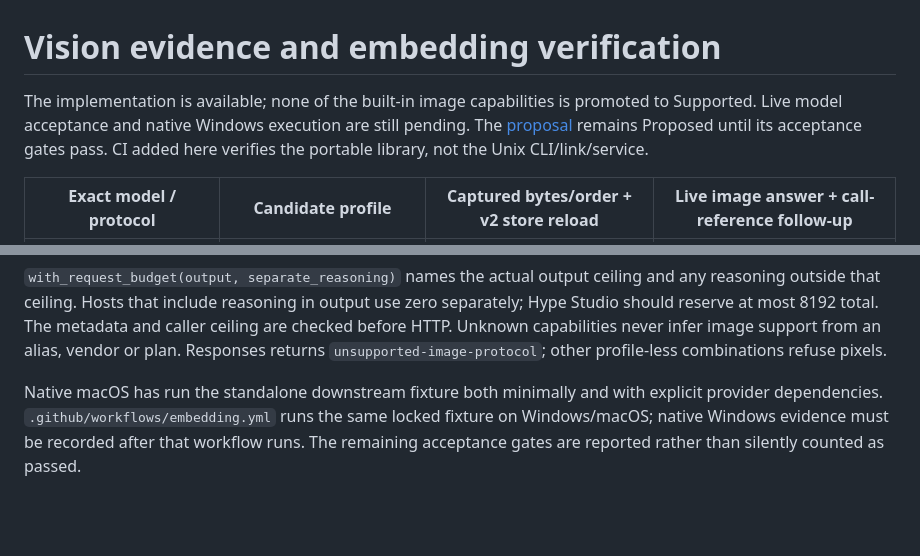
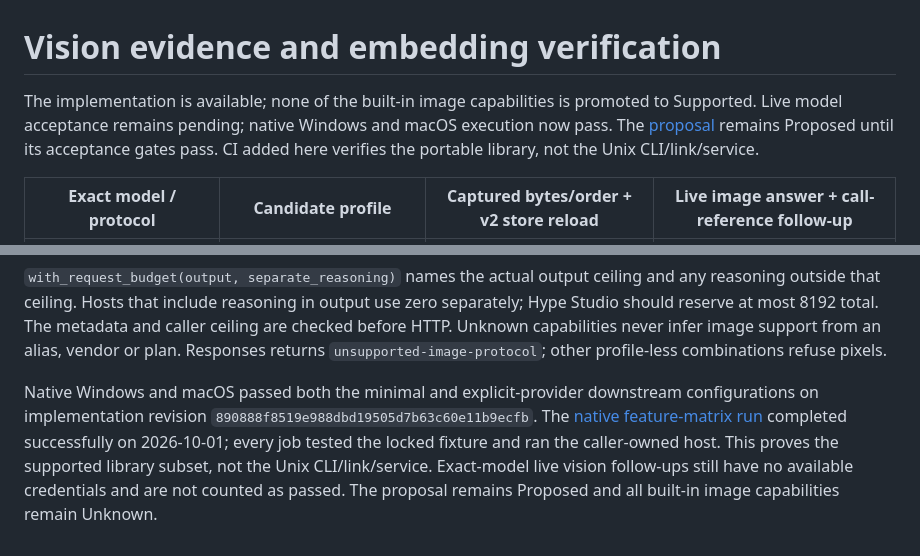
Before and after one commit to antstanley/nanus, a Markdown page: docs/vision-evidence.md, 2 parts joined by grey strips. GitHub-like rendering; blank space fills up the shorter version.

```diff
--- a/docs/vision-evidence.md
+++ b/docs/vision-evidence.md
@@ -1,7 +1,7 @@
 # Vision evidence and embedding verification
 
 The implementation is available; none of the built-in image capabilities is promoted to
-Supported. Live model acceptance and native Windows execution are still pending. The
+Supported. Live model acceptance remains pending; native Windows and macOS execution now pass. The
 [proposal](../.specs/changes/2026-09-30-library_embedding_and_multimodal_results.md) remains
 Proposed until its acceptance gates pass. CI added here verifies the portable library,
 not the Unix CLI/link/service.
@@ -42,7 +42,10 @@ Hype Studio should reserve at most 8192 total. The metadata and caller ceiling a
 before HTTP. Unknown capabilities never infer image support from an alias, vendor or plan.
 Responses returns `unsupported-image-protocol`; other profile-less combinations refuse pixels.
 
-Native macOS has run the standalone downstream fixture both minimally and with explicit
-provider dependencies. `.github/workflows/embedding.yml` runs the same locked fixture on
-Windows/macOS; native Windows evidence must be recorded after that workflow runs. The
-remaining acceptance gates are reported rather than silently counted as passed.
+Native Windows and macOS passed both the minimal and explicit-provider downstream
+configurations on implementation revision `890888f8519e988dbd19505d7b63c60e11b9ecfb`.
+The [native feature-matrix run](https://github.com/antstanley/nanus/actions/runs/36793542070)
+completed successfully on 2026-10-01; every job tested the locked fixture and ran the
+caller-owned host. This proves the supported library subset, not the Unix CLI/link/service.
+Exact-model live vision follow-ups still have no available credentials and are not counted
+as passed. The proposal remains Proposed and all built-in image capabilities remain Unknown.
```
Also changed, not shown: .specs/changes/2026-09-30-library_embedding_and_multimodal_results.md (+2 -2 lines), docs/status.md (+3 -2 lines).
